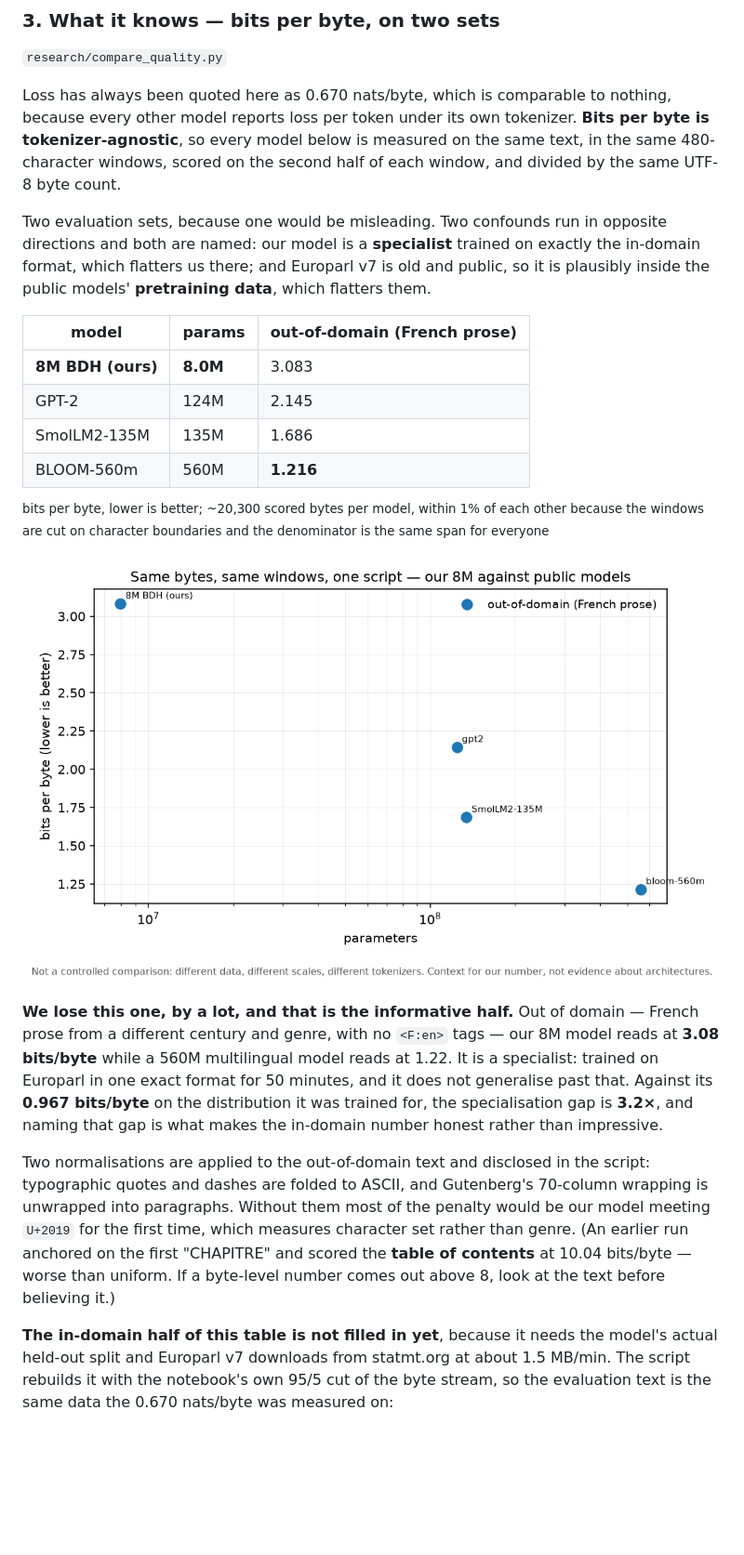
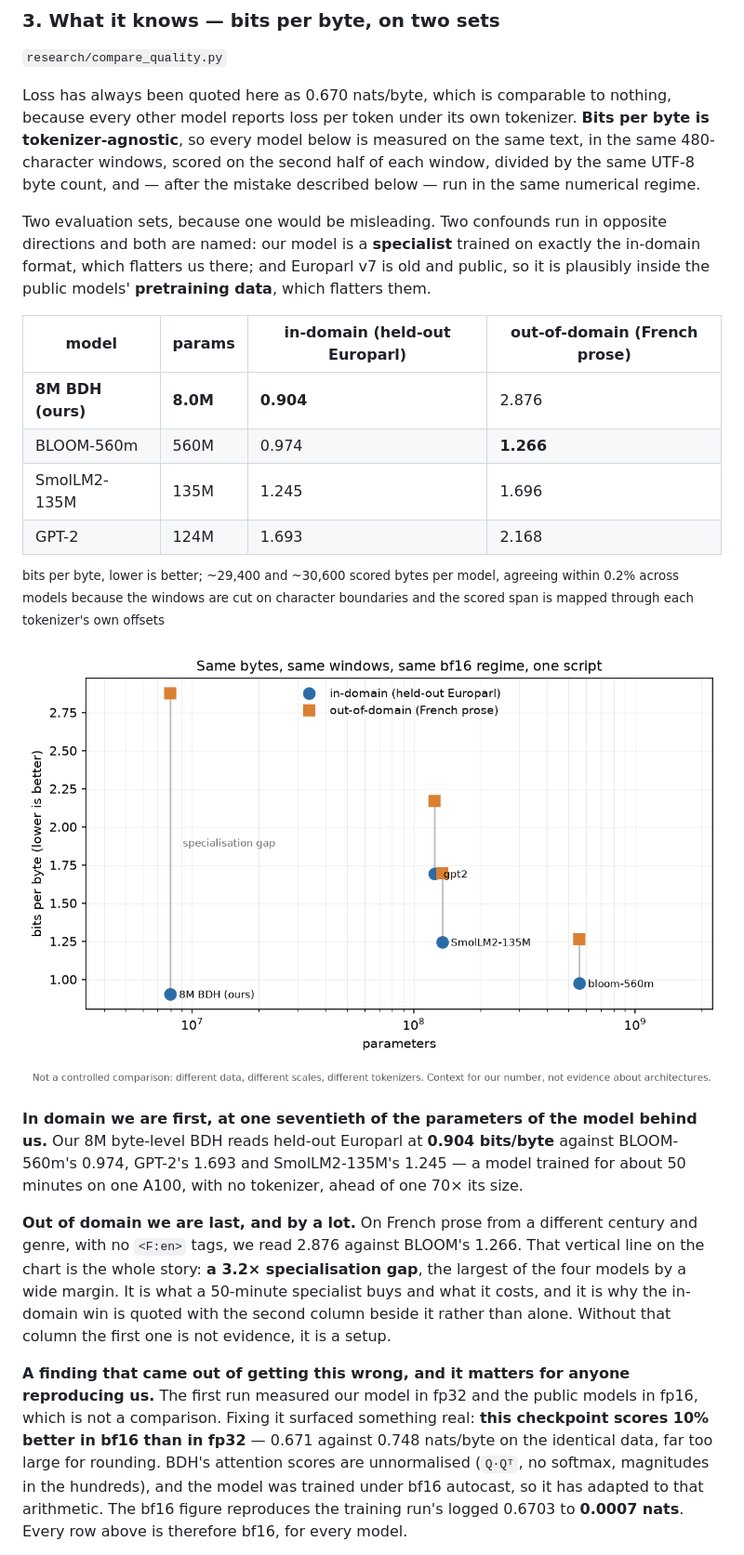
Before and after one commit to snivellus38/DataForge, a Markdown page: README.md, the part around one of its changes. Shown at 93% size. Rendered like a GitHub page; pictures changed too: docs/media/efficiency-frontier.png; blank space fills up the shorter version.

```diff
--- a/README.md
+++ b/README.md
@@ -585,20 +585,22 @@ weight-tying buys, and it is the strongest claim in this section.
 Loss has always been quoted here as 0.670 nats/byte, which is comparable to nothing, because every
 other model reports loss per token under its own tokenizer. **Bits per byte is tokenizer-agnostic**,
 so every model below is measured on the same text, in the same 480-character windows, scored on the
-second half of each window, and divided by the same UTF-8 byte count.
+second half of each window, divided by the same UTF-8 byte count, and — after the mistake described
+below — run in the same numerical regime.
 
 Two evaluation sets, because one would be misleading. Two confounds run in opposite directions and
 both are named: our model is a **specialist** trained on exactly the in-domain format, which
 flatters us there; and Europarl v7 is old and public, so it is plausibly inside the public models'
 **pretraining data**, which flatters them.
 
-| model | params | out-of-domain (French prose) |
-|---|---|---|
-| **8M BDH (ours)** | **8.0M** | 3.083 |
-| GPT-2 | 124M | 2.145 |
-| SmolLM2-135M | 135M | 1.686 |
-| BLOOM-560m | 560M | **1.216** |
+| model | params | in-domain (held-out Europarl) | out-of-domain (French prose) |
+|---|---|---|---|
+| **8M BDH (ours)** | **8.0M** | **0.904** | 2.876 |
+| BLOOM-560m | 560M | 0.974 | **1.266** |
+| SmolLM2-135M | 135M | 1.245 | 1.696 |
+| GPT-2 | 124M | 1.693 | 2.168 |
 
-<sup>bits per byte, lower is better; ~20,300 scored bytes per model, within 1% of each other because
-the windows are cut on character boundaries and the denominator is the same span for everyone</sup>
+<sup>bits per byte, lower is better; ~29,400 and ~30,600 scored bytes per model, agreeing within
+0.2% across models because the windows are cut on character boundaries and the scored span is
+mapped through each tokenizer's own offsets</sup>
 
@@ -606,20 +608,21 @@ the windows are cut on character boundaries and the denominator is the same span
 
-**We lose this one, by a lot, and that is the informative half.** Out of domain — French prose from
-a different century and genre, with no `<F:en>` tags — our 8M model reads at **3.08 bits/byte**
-while a 560M multilingual model reads at 1.22. It is a specialist: trained on Europarl in one exact
-format for 50 minutes, and it does not generalise past that. Against its **0.967 bits/byte** on the
-distribution it was trained for, the specialisation gap is **3.2×**, and naming that gap is what
-makes the in-domain number honest rather than impressive.
+**In domain we are first, at one seventieth of the parameters of the model behind us.** Our 8M
+byte-level BDH reads held-out Europarl at **0.904 bits/byte** against BLOOM-560m's 0.974, GPT-2's
+1.693 and SmolLM2-135M's 1.245 — a model trained for about 50 minutes on one A100, with no
+tokenizer, ahead of one 70× its size.
 
-Two normalisations are applied to the out-of-domain text and disclosed in the script: typographic
-quotes and dashes are folded to ASCII, and Gutenberg's 70-column wrapping is unwrapped into
-paragraphs. Without them most of the penalty would be our model meeting `U+2019` for the first
-time, which measures character set rather than genre. (An earlier run anchored on the first
-"CHAPITRE" and scored the **table of contents** at 10.04 bits/byte — worse than uniform. If a
-byte-level number comes out above 8, look at the text before believing it.)
+**Out of domain we are last, and by a lot.** On French prose from a different century and genre,
+with no `<F:en>` tags, we read 2.876 against BLOOM's 1.266. That vertical line on the chart is the
+whole story: **a 3.2× specialisation gap**, the largest of the four models by a wide margin. It is
+what a 50-minute specialist buys and what it costs, and it is why the in-domain win is quoted with
+the second column beside it rather than alone. Without that column the first one is not evidence,
+it is a setup.
 
-**The in-domain half of this table is not filled in yet**, because it needs the model's actual
-held-out split and Europarl v7 downloads from statmt.org at about 1.5 MB/min. The script rebuilds
-it with the notebook's own 95/5 cut of the byte stream, so the evaluation text is the same data the
-0.670 nats/byte was measured on:
+**A finding that came out of getting this wrong, and it matters for anyone reproducing us.**
+The first run measured our model in fp32 and the public models in fp16, which is not a comparison.
+Fixing it surfaced something real: **this checkpoint scores 10% better in bf16 than in fp32** —
+0.671 against 0.748 nats/byte on the identical data, far too large for rounding. BDH's attention
+scores are unnormalised (`Q·Qᵀ`, no softmax, magnitudes in the hundreds), and the model was trained
+under bf16 autocast, so it has adapted to that arithmetic. The bf16 figure reproduces the training
+run's logged 0.6703 to **0.0007 nats**. Every row above is therefore bf16, for every model.
 
```
Also changed, not shown: other parts of README.md (+10 -4 lines), 3 other files.
